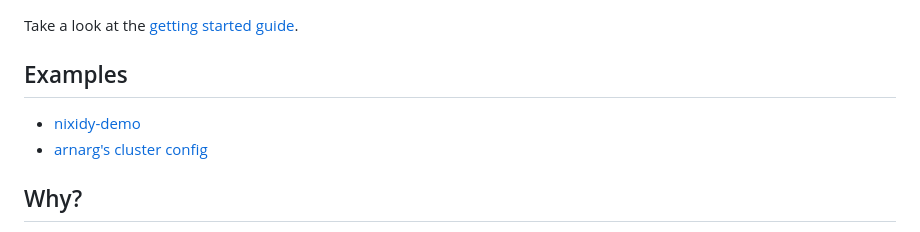
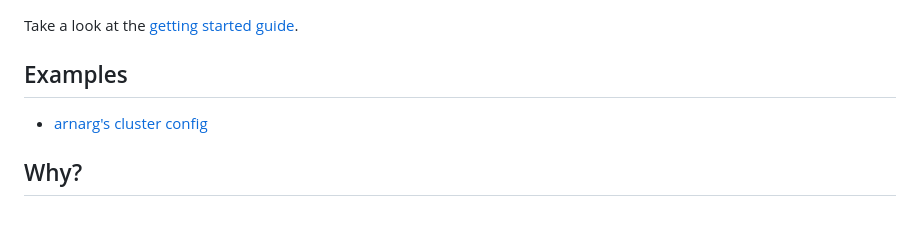
Before and after one commit to arnarg/nixidy, a Markdown page: README.md, the part around the change. GitHub-like rendering.

Commit message:
Remove nixidy-demo example

```diff
--- a/README.md
+++ b/README.md
@@ -99,7 +99,6 @@ Take a look at the [getting started guide](https://arnarg.github.io/nixidy/user_
 
 ## Examples
 
-- [nixidy-demo](https://github.com/arnarg/nixidy-demo)
 - [arnarg's cluster config](https://github.com/arnarg/cluster)
 
 ## Why?
```
